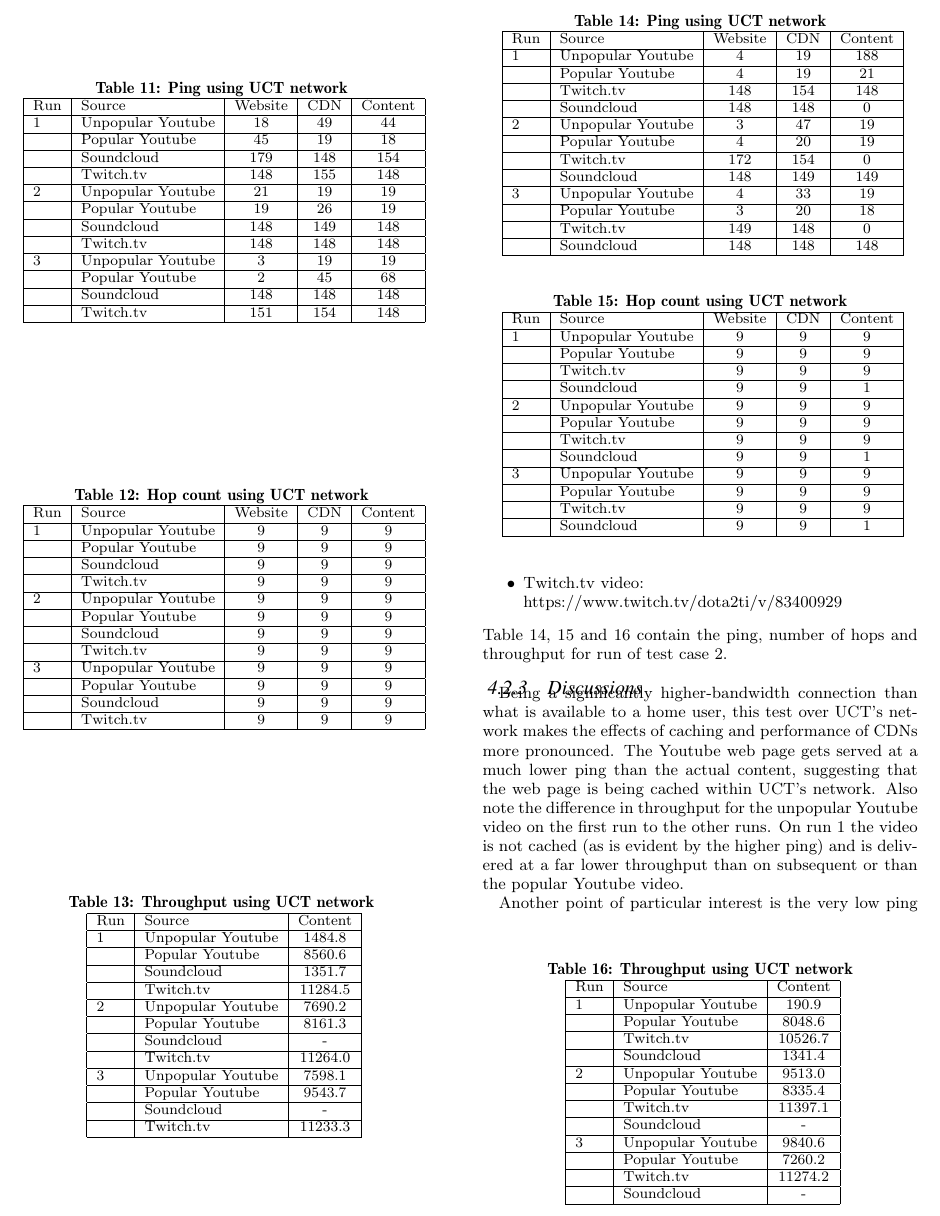
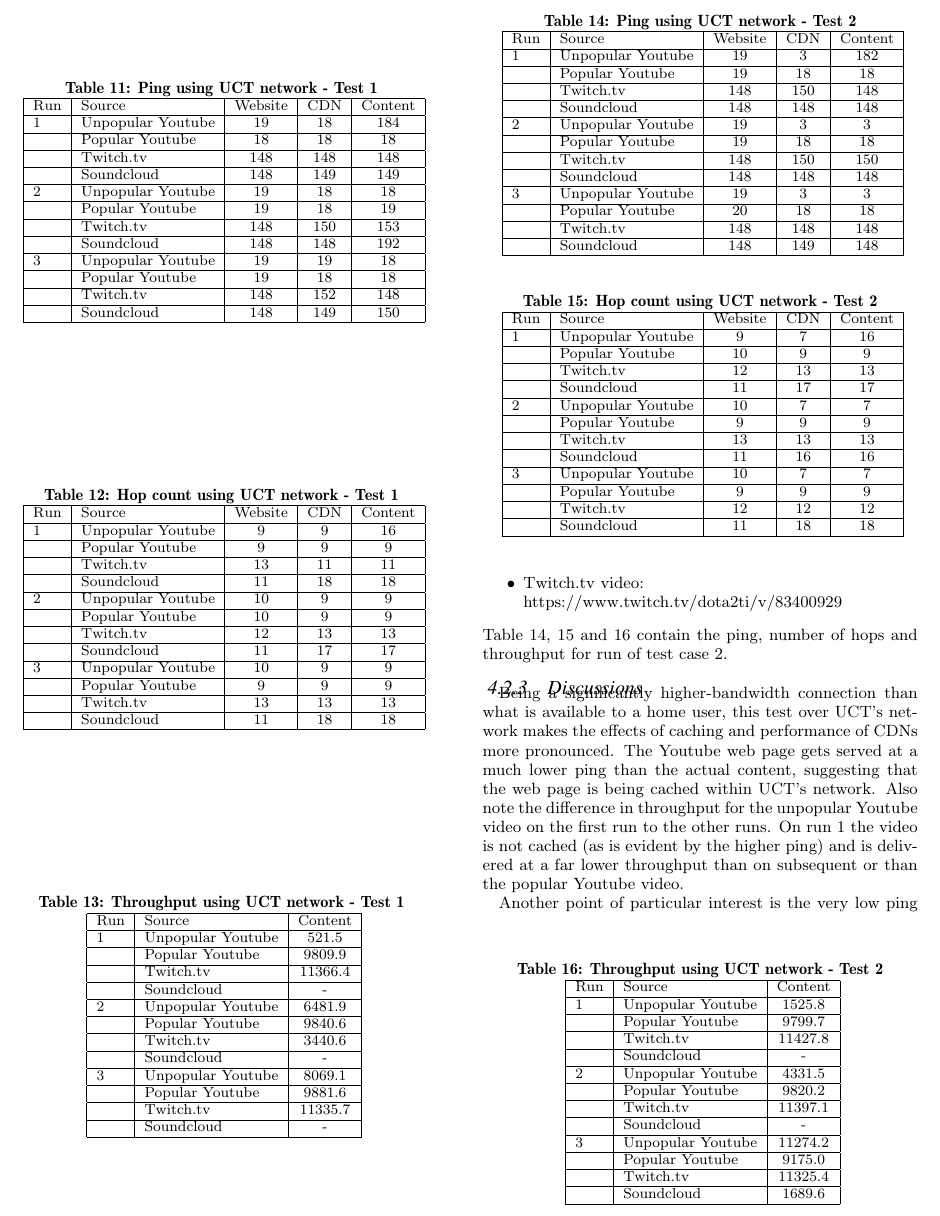
Before and after one commit to jacquesh/CDNPerf, a LaTeX paper (Writeup/paper.tex): part of page 5 of 6, cut so that both start at the same text. Compiled offline with pdfLaTeX.

Commit message:
Update the UCT test data tables

```diff
--- a/Writeup/paper.tex
+++ b/Writeup/paper.tex
@@ -309,70 +311,70 @@
 
 \begin{table}
     \centering
-	\caption{Ping using UCT network}
+    \caption{Ping using UCT network - Test 1}
     \label{table:UCTPingTests-TestCase1}
     \makebox[\linewidth]{
     \small
     \begin{tabular}{|l|l|c|c|c|} \hline
     Run & Source & Website & CDN & Content \\ \hline
-	1 & Unpopular Youtube & 18  & 49  & 44  \\ \hline
-	  & Popular Youtube   & 45  & 19  & 18  \\ \hline
-	  & Soundcloud        & 179 & 148 & 154 \\ \hline
-	  & Twitch.tv         & 148 & 155 & 148 \\ \hline
-	2 & Unpopular Youtube & 21  & 19  & 19  \\ \hline
-	  & Popular Youtube   & 19  & 26  & 19  \\ \hline
-	  & Soundcloud        & 148 & 149 & 148 \\ \hline
+    1 & Unpopular Youtube & 19  & 18  & 184 \\ \hline
+      & Popular Youtube   & 18  & 18  & 18  \\ \hline
       & Twitch.tv         & 148 & 148 & 148 \\ \hline
-	3 & Unpopular Youtube & 3   & 19  & 19  \\ \hline
-	  & Popular Youtube   & 2   & 45  & 68  \\ \hline
-	  & Soundcloud        & 148 & 148 & 148 \\ \hline
-	  & Twitch.tv         & 151 & 154 & 148 \\ \hline
+      & Soundcloud        & 148 & 149 & 149 \\ \hline
+    2 & Unpopular Youtube & 19  & 18  & 18  \\ \hline
+      & Popular Youtube   & 19  & 18  & 19  \\ \hline
+      & Twitch.tv         & 148 & 150 & 153 \\ \hline
+      & Soundcloud        & 148 & 148 & 192 \\ \hline
+    3 & Unpopular Youtube & 19  & 19  & 18  \\ \hline
+      & Popular Youtube   & 19  & 18  & 18  \\ \hline
+      & Twitch.tv         & 148 & 152 & 148 \\ \hline
+      & Soundcloud        & 148 & 149 & 150 \\ \hline
     \end{tabular}}
 \end{table}
 
 \begin{table}
 	\centering
-	\caption{Hop count using UCT network}
+	\caption{Hop count using UCT network - Test 1}
 	\label{table:UCTHopCount-TestCase1}
 	\makebox[\linewidth]{
 	\small
     \begin{tabular}{|l|l|c|c|c|} \hline
     Run & Source & Website & CDN & Content \\ \hline
-	1 & Unpopular Youtube & 9 & 9 & 9 \\ \hline
+    1 & Unpopular Youtube & 9 & 9 & 16 \\ \hline
       & Popular Youtube   & 9 & 9 & 9 \\ \hline
-	  & Soundcloud        & 9 & 9 & 9 \\ \hline
-	  & Twitch.tv         & 9 & 9 & 9 \\ \hline
-	2 & Unpopular Youtube & 9 & 9 & 9 \\ \hline
+      & Twitch.tv         & 13 & 11 & 11 \\ \hline
+      & Soundcloud        & 11 & 18 & 18 \\ \hline
+    2 & Unpopular Youtube & 10 & 9 & 9 \\ \hline
+      & Popular Youtube   & 10 & 9 & 9 \\ \hline
+      & Twitch.tv         & 12 & 13 & 13 \\ \hline
+      & Soundcloud        & 11 & 17 & 17 \\ \hline
+    3 & Unpopular Youtube & 10 & 9 & 9 \\ \hline
       & Popular Youtube   & 9 & 9 & 9 \\ \hline
-	  & Soundcloud        & 9 & 9 & 9 \\ \hline
-	  & Twitch.tv         & 9 & 9 & 9 \\ \hline
-	3 & Unpopular Youtube & 9 & 9 & 9 \\ \hline
-	  & Popular Youtube   & 9 & 9 & 9 \\ \hline
-	  & Soundcloud        & 9 & 9 & 9 \\ \hline
-	  & Twitch.tv         & 9 & 9 & 9 \\ \hline
+      & Twitch.tv         & 13 & 13 & 13 \\ \hline
+      & Soundcloud        & 11 & 18 & 18 \\ \hline
     \end{tabular}}
 \end{table}
 
 \begin{table}
 	\centering
-	\caption{Throughput using UCT network}
+	\caption{Throughput using UCT network - Test 1}
 	\label{table:UCTThroughput-TestCase1}
 	\makebox[\linewidth]{
 	\small
     \begin{tabular}{|l|l|c|c|c|} \hline
-	Run & Source & Content \\ \hline
-	1 & Unpopular Youtube & 1484.8  \\ \hline
-	  & Popular Youtube   & 8560.6  \\ \hline
-	  & Soundcloud        & 1351.7  \\ \hline
-	  & Twitch.tv         & 11284.5 \\ \hline
-	2 & Unpopular Youtube & 7690.2  \\ \hline
-	  & Popular Youtube   & 8161.3  \\ \hline
-	  & Soundcloud        & -       \\ \hline
-	  & Twitch.tv         & 11264.0 \\ \hline
-	3 & Unpopular Youtube & 7598.1  \\ \hline
-	  & Popular Youtube   & 9543.7  \\ \hline
-	  & Soundcloud        & -       \\ \hline
-	  & Twitch.tv         & 11233.3 \\ \hline
+    Run & Source & Content    \\ \hline
+    1 & Unpopular Youtube & 521.5  \\ \hline
+      & Popular Youtube   & 9809.9 \\ \hline
+      & Twitch.tv         & 11366.4    \\ \hline
+      & Soundcloud        & -    \\ \hline
+    2 & Unpopular Youtube & 6481.9  \\ \hline
+      & Popular Youtube   & 9840.6  \\ \hline
+      & Twitch.tv         & 3440.6    \\ \hline
+      & Soundcloud        & -    \\ \hline
+    3 & Unpopular Youtube & 8069.1  \\ \hline
+      & Popular Youtube   & 9881.6 \\ \hline
+      & Twitch.tv         & 11335.7    \\ \hline
+      & Soundcloud        & -    \\ \hline
     \end{tabular}}
 \end{table}
 
@@ -388,71 +392,70 @@
 
 \begin{table}
 	\centering
-	\caption{Ping using UCT network}
+	\caption{Ping using UCT network - Test 2}
 	\label{table:UCTPing-TestCase2}
 	\makebox[\linewidth]{
 	\small
     \begin{tabular}{|l|l|c|c|c|} \hline
     Run & Source & Website & CDN & Content \\ \hline
-	1 & Unpopular Youtube & 4   & 19  & 188 \\ \hline
-	  & Popular Youtube   & 4   & 19  & 21  \\ \hline
-	  & Twitch.tv         & 148 & 154 & 148 \\ \hline
-	  & Soundcloud        & 148 & 148 & 0   \\ \hline
-	2 & Unpopular Youtube & 3   & 47  & 19  \\ \hline
-	  & Popular Youtube   & 4   & 20  & 19  \\ \hline
-	  & Twitch.tv         & 172 & 154 & 0   \\ \hline
-	  & Soundcloud        & 148 & 149 & 149 \\ \hline
-	3 & Unpopular Youtube & 4   & 33  & 19  \\ \hline
-	  & Popular Youtube   & 3   & 20  & 18  \\ \hline
-	  & Twitch.tv         & 149 & 148 & 0   \\ \hline
-	  & Soundcloud        & 148 & 148 & 148 \\ \hline
+    1 & Unpopular Youtube & 19 & 3 & 182  \\ \hline
+      & Popular Youtube   & 19 & 18 & 18  \\ \hline
+      & Twitch.tv         & 148 & 150 & 148  \\ \hline
+      & Soundcloud        & 148 & 148 & 148  \\ \hline
+    2 & Unpopular Youtube & 19 & 3 & 3  \\ \hline
+      & Popular Youtube   & 19 & 18 & 18  \\ \hline
+      & Twitch.tv         & 148 & 150 & 150  \\ \hline
+      & Soundcloud        & 148 & 148 & 148  \\ \hline
+    3 & Unpopular Youtube & 19 & 3 & 3  \\ \hline
+      & Popular Youtube   & 20 & 18 & 18 \\ \hline
+      & Twitch.tv         & 148 & 148 & 148  \\ \hline
+      & Soundcloud        & 148 & 149 & 148  \\ \hline
     \end{tabular}}
 \end{table}
 
 \begin{table}
 	\centering
-	\caption{Hop count using UCT network}
+	\caption{Hop count using UCT network - Test 2}
 	\label{table:UCTHopCount-TestCase2}
 	\makebox[\linewidth]{
 	\small
-	% TODO: Update these with correct values
     \begin{tabular}{|l|l|c|c|c|} \hline
     Run & Source & Website & CDN & Content \\ \hline
-	1 & Unpopular Youtube & 9 & 9 & 9 \\ \hline
-	  & Popular Youtube   & 9 & 9 & 9 \\ \hline
-	  & Twitch.tv         & 9 & 9 & 9 \\ \hline
-	  & Soundcloud        & 9 & 9 & 1 \\ \hline
-	2 & Unpopular Youtube & 9 & 9 & 9 \\ \hline
-	  & Popular Youtube   & 9 & 9 & 9 \\ \hline
-	  & Twitch.tv         & 9 & 9 & 9 \\ \hline
-	  & Soundcloud        & 9 & 9 & 1 \\ \hline
-	3 & Unpopular Youtube & 9 & 9 & 9 \\ \hline
-	  & Popular Youtube   & 9 & 9 & 9 \\ \hline
-	  & Twitch.tv         & 9 & 9 & 9 \\ \hline
-	  & Soundcloud        & 9 & 9 & 1 \\ \hline
+    1 & Unpopular Youtube & 9 & 7 & 16  \\ \hline
+      & Popular Youtube   & 10 & 9 & 9  \\ \hline
+      & Twitch.tv         & 12 & 13 & 13  \\ \hline
+      & Soundcloud        & 11 & 17 & 17  \\ \hline
+    2 & Unpopular Youtube & 10 & 7 & 7  \\ \hline
+      & Popular Youtube   & 9 & 9 & 9  \\ \hline
+      & Twitch.tv         & 13 & 13 & 13  \\ \hline
+      & Soundcloud        & 11 & 16 & 16  \\ \hline
+    3 & Unpopular Youtube & 10 & 7 & 7  \\ \hline
+      & Popular Youtube   & 9 & 9 & 9  \\ \hline
+      & Twitch.tv         & 12 & 12 & 12  \\ \hline
+      & Soundcloud        & 11 & 18 & 18  \\ \hline
     \end{tabular}}
 \end{table}
 
 \begin{table}
 	\centering
-	\caption{Throughput using UCT network}
+	\caption{Throughput using UCT network - Test 2}
 	\label{table:UCTThroughput-TestCase2}
 	\makebox[\linewidth]{
 	\small
     \begin{tabular}{|l|l|c|c|c|} \hline
-	Run & Source & Content \\ \hline
-	1 & Unpopular Youtube & 190.9   \\ \hline
-	  & Popular Youtube   & 8048.6  \\ \hline
-	  & Twitch.tv         & 10526.7 \\ \hline
-	  & Soundcloud        & 1341.4  \\ \hline
-	2 & Unpopular Youtube & 9513.0  \\ \hline
-	  & Popular Youtube   & 8335.4  \\ \hline
+    Run & Source & Content    \\ \hline
+    1 & Unpopular Youtube & 1525.8 \\ \hline
+      & Popular Youtube   & 9799.7 \\ \hline
+      & Twitch.tv         & 11427.8 \\ \hline
+      & Soundcloud        & - \\ \hline
+    2 & Unpopular Youtube & 4331.5 \\ \hline
+      & Popular Youtube   & 9820.2 \\ \hline
       & Twitch.tv         & 11397.1 \\ \hline
-	  & Soundcloud        & -       \\ \hline
-	3 & Unpopular Youtube & 9840.6  \\ \hline
-	  & Popular Youtube   & 7260.2  \\ \hline
-	  & Twitch.tv         & 11274.2 \\ \hline
-	  & Soundcloud        & -       \\ \hline
+      & Soundcloud        & - \\ \hline
+    3 & Unpopular Youtube & 11274.2 \\ \hline
+      & Popular Youtube   & 9175.0 \\ \hline
+      & Twitch.tv         & 11325.4 \\ \hline
+      & Soundcloud        & 1689.6 \\ \hline
     \end{tabular}}
 \end{table}
 
```
Also changed, not shown: Writeup/paper.tex (12 more changed lines). Lines whose indentation alone changed are shown as unchanged.
